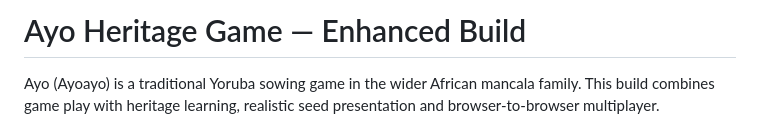
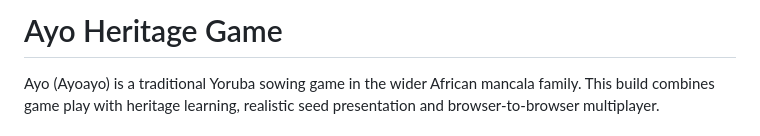
Before and after one commit to selu-ndebele/Ayo-Game1, a Markdown page: README.md, the part around the change. Drawn GitHub-style.

```diff
--- a/README.md
+++ b/README.md
@@ -1,4 +1,4 @@
-# Ayo Heritage Game — Enhanced Build
+# Ayo Heritage Game
 
 Ayo (Ayoayo) is a traditional Yoruba sowing game in the wider African mancala family. This build combines game play with heritage learning, realistic seed presentation and browser-to-browser multiplayer.
 
```
